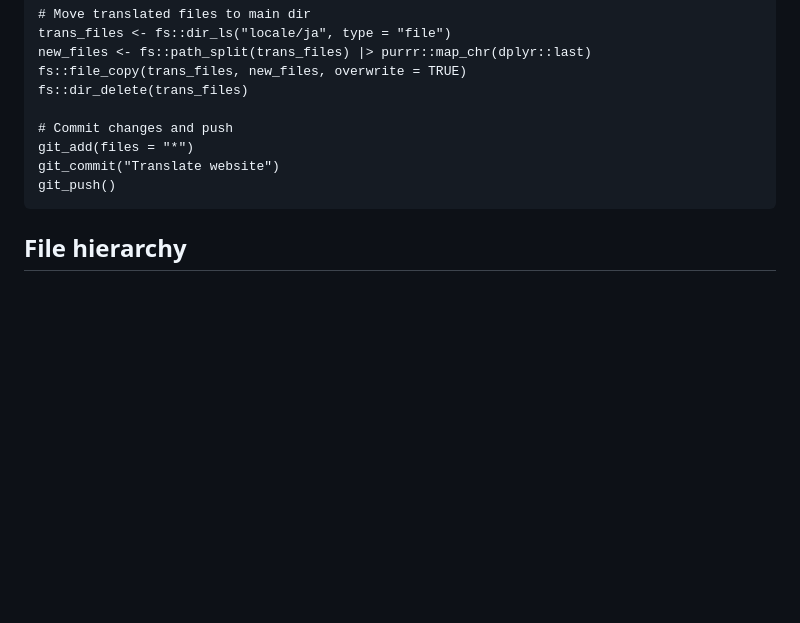
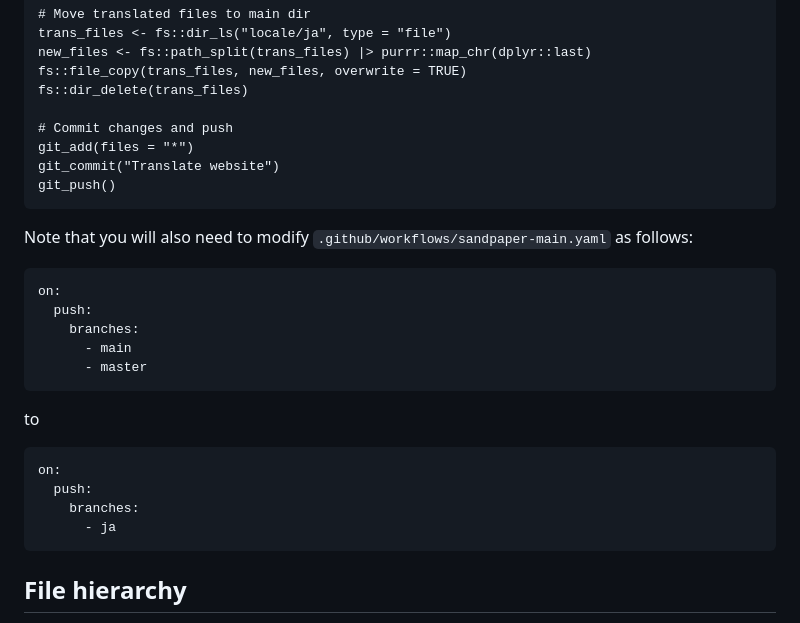
Before and after one commit to joelnitta/r-intermediate-penguins, a Markdown page: README.md, the part around the change. Rendered like a GitHub page; blank space fills up the shorter version.

````diff
--- a/README.md
+++ b/README.md
@@ -100,6 +100,25 @@ git_commit("Translate website")
 git_push()
 ```
 
+Note that you will also need to modify `.github/workflows/sandpaper-main.yaml` as follows:
+
+```
+on:
+  push:
+    branches:
+      - main
+      - master
+```
+
+to
+
+```
+on:
+  push:
+    branches:
+      - ja
+```
+
 ## File hierarchy
 
 `dovetail` starts with the standard [sandpaper](https://carpentries.github.io/sandpaper/index.html)
````
